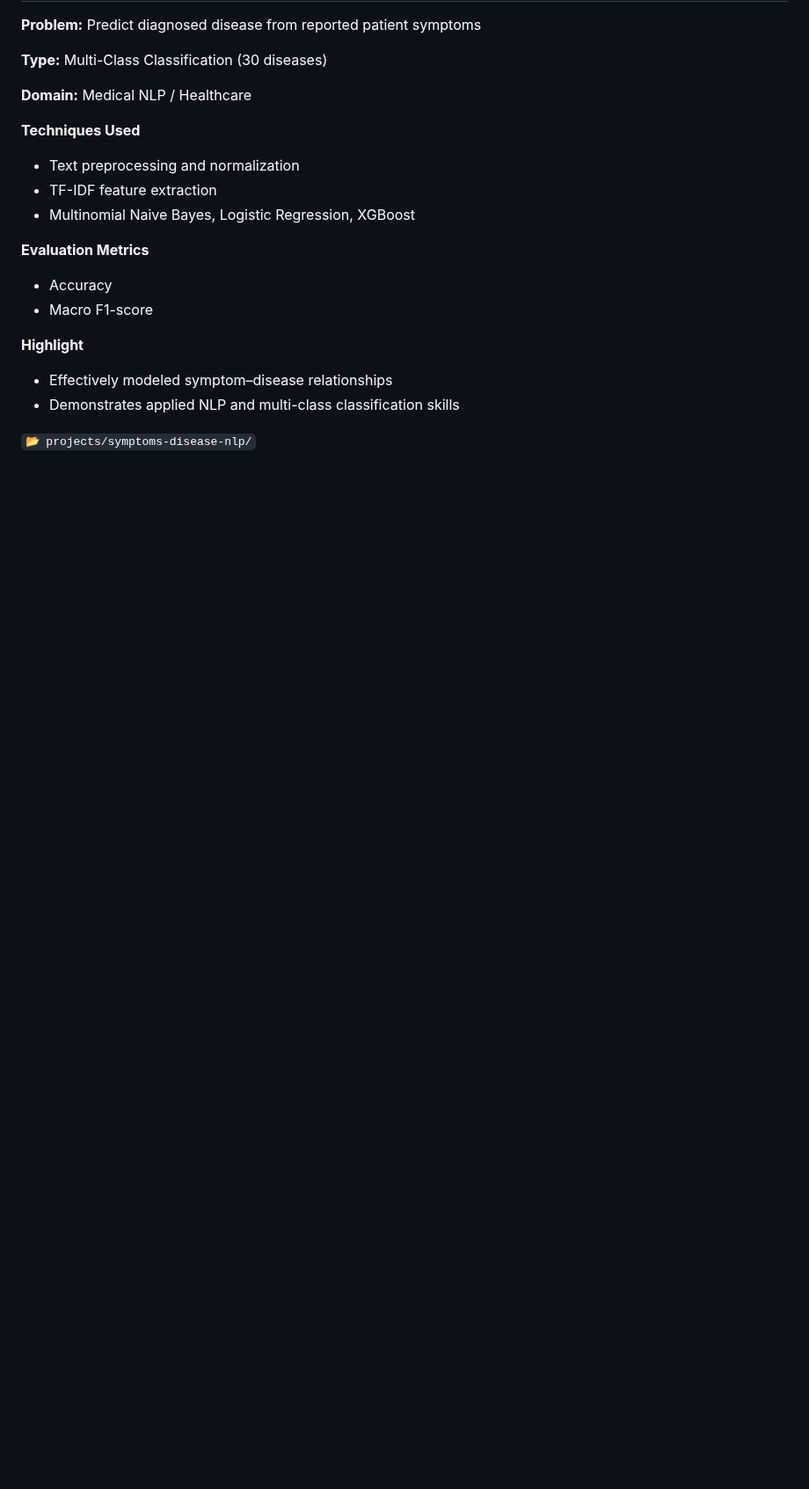
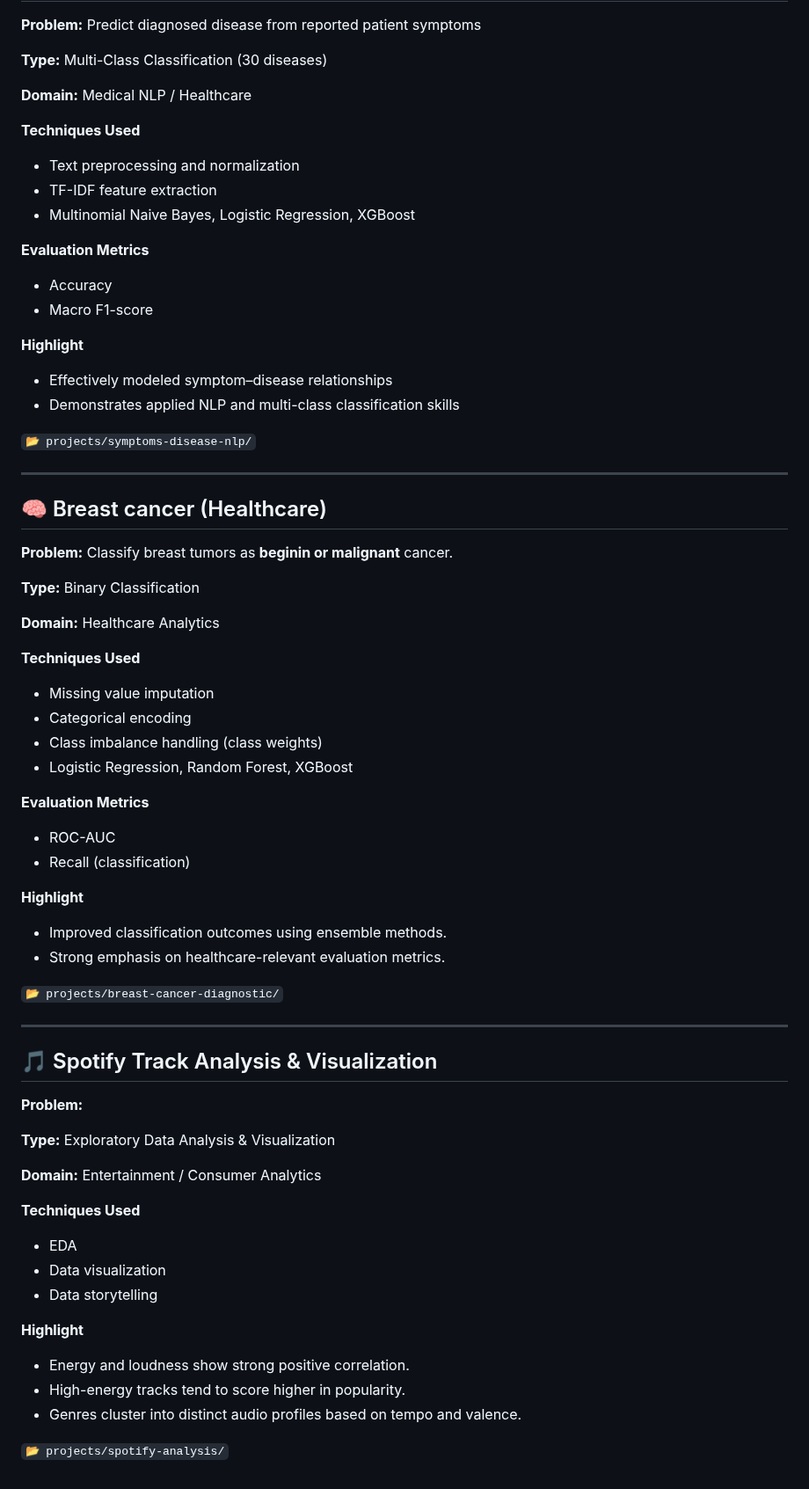
Before and after one commit to jep9731/personal-kaggle-ml-portfolio, a Markdown page: README.md, the part around one of its changes. Shown at 88% size. GitHub-like rendering; blank space fills up the shorter version.

```diff
--- a/README.md
+++ b/README.md
@@ -137,3 +170,56 @@ Full technical details, notebooks, results, and evaluations are available inside
 * Demonstrates applied NLP and multi-class classification skills
 
 `📂 projects/symptoms-disease-nlp/`
+
+---
+
+## 🧠 Breast cancer (Healthcare)
+
+**Problem:** Classify breast tumors as **beginin or malignant** cancer.
+
+**Type:** Binary Classification
+
+**Domain:** Healthcare Analytics
+
+**Techniques Used**
+
+* Missing value imputation
+* Categorical encoding
+* Class imbalance handling (class weights)
+* Logistic Regression, Random Forest, XGBoost
+
+**Evaluation Metrics**
+
+* ROC-AUC
+* Recall (classification)
+
+**Highlight**
+
+* Improved classification outcomes using ensemble methods.
+* Strong emphasis on healthcare-relevant evaluation metrics.
+
+`📂 projects/breast-cancer-diagnostic/`
+
+---
+
+## 🎵 Spotify Track Analysis & Visualization
+
+**Problem:**
+
+**Type:** Exploratory Data Analysis & Visualization
+
+**Domain:** Entertainment / Consumer Analytics
+
+**Techniques Used**
+
+* EDA
+* Data visualization
+* Data storytelling
+
+**Highlight**
+
+* Energy and loudness show strong positive correlation.
+* High-energy tracks tend to score higher in popularity.
+* Genres cluster into distinct audio profiles based on tempo and valence.
+
+`📂 projects/spotify-analysis/`
```
Also changed, not shown: other parts of README.md (+39 -6 lines).
